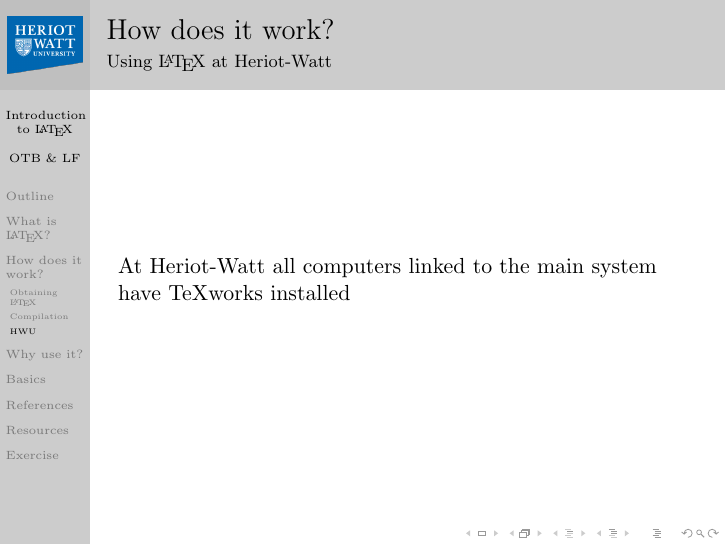
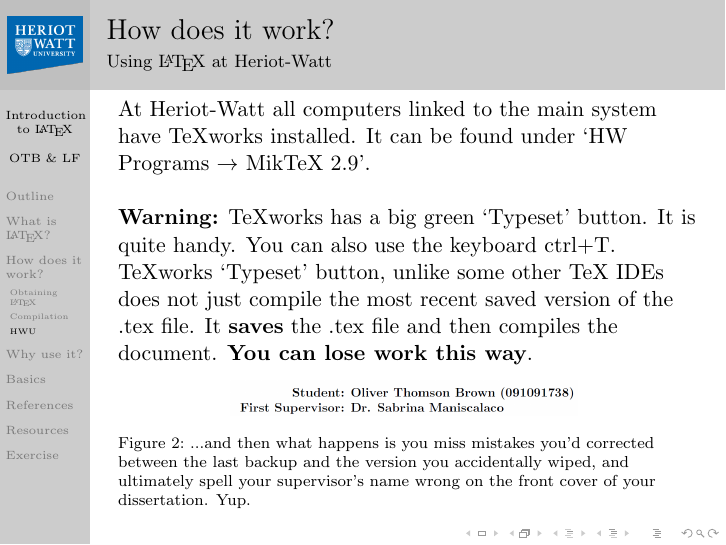
Before and after one commit to otbrown/HWU16_latex, LaTeX slides (intro_latex.tex): page 12 of 24. Compiled offline with pdfLaTeX.

Commit message:
intro_latex.tex: TeXworks added, finished

```diff
--- a/intro_latex.tex
+++ b/intro_latex.tex
@@ -18,6 +18,8 @@
 \setbeamertemplate{bibliography entry location}{}
 \setbeamertemplate{bibliography entry note}{}
 \renewcommand\bibfont{\scriptsize}
+
+\setbeamerfont{caption}{size=\scriptsize}
 
 \lstset{basicstyle=\selectfont\ttfamily\color{white},
   showstringspaces=false,
@@ -143,7 +145,17 @@
 \begin{frame}
 \frametitle{How does it work?}
 \framesubtitle{Using \LaTeX\ at Heriot-Watt}
-At Heriot-Watt all computers linked to the main system have TeXworks installed
+At Heriot-Watt all computers linked to the main system have TeXworks installed. It can be found under `HW Programs \(\rightarrow\) MikTeX 2.9'.
+\vspace{\baselineskip}
+
+\alert{Warning:} TeXworks has a big green `Typeset' button. It is quite handy. You can also use the keyboard ctrl\(+\)T. TeXworks `Typeset' button, unlike some other TeX IDEs does not just compile the most recent saved version of the .tex file. It \alert{saves} the .tex file and then compiles the document. \alert{You can lose work this way}.
+
+\begin{figure}[!h]
+\centering
+\includegraphics[width=0.6\linewidth]{maniscalaco}
+\label{fig:2}
+\caption{...and then what happens is you miss mistakes you'd corrected between the last backup and the version you accidentally wiped, and ultimately spell your supervisor's name wrong on the front cover of your dissertation. Yup.}
+\end{figure}
 \end{frame}
 
 \section{Why use it?}
```
Also changed, not shown: intro_latex.tex (4 more changed lines).
